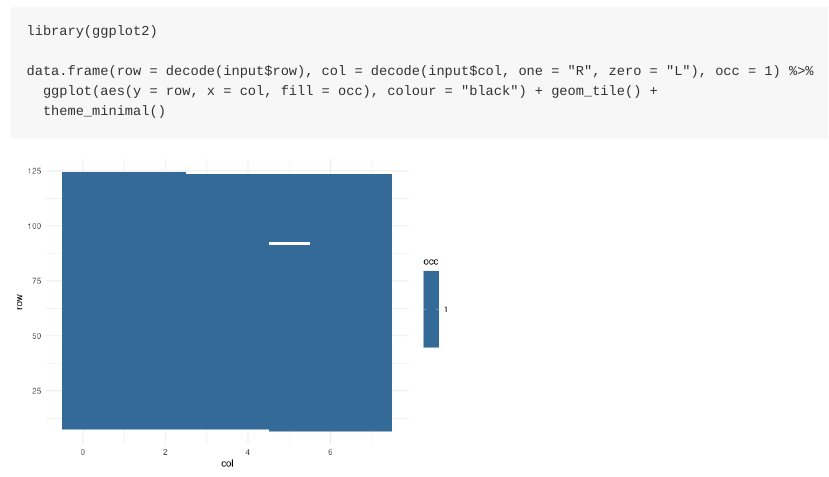
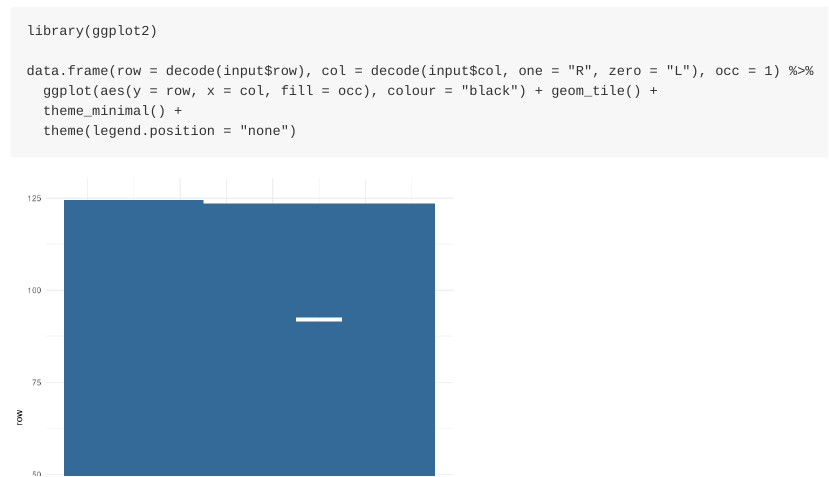
Before and after one commit to rdboyes/adventofcode2020, an R Markdown document (solutions/5/day5.Rmd): the page in a window 1100 px wide, from 560 px down. Rendered offline with R 4.5, knitr and Pandoc, with nearby package versions.

Commit message:
image for day 5

````diff
--- a/solutions/5/day5.Rmd
+++ b/solutions/5/day5.Rmd
@@ -32,11 +32,12 @@ max(decode(input$row) * 8 + decode(input$col, one = "R", zero = "L"))
 
 ## Challenge 2
 
-```{r, out.width="50%"}
+```{r, out.width="50%", fig.height = 8}
 library(ggplot2)
 
 data.frame(row = decode(input$row), col = decode(input$col, one = "R", zero = "L"), occ = 1) %>%
   ggplot(aes(y = row, x = col, fill = occ), colour = "black") + geom_tile() +
-  theme_minimal()
+  theme_minimal() +
+  theme(legend.position = "none")
 
 ```
````
Also changed, not shown: solutions/5/day5.md, 1 other file.
